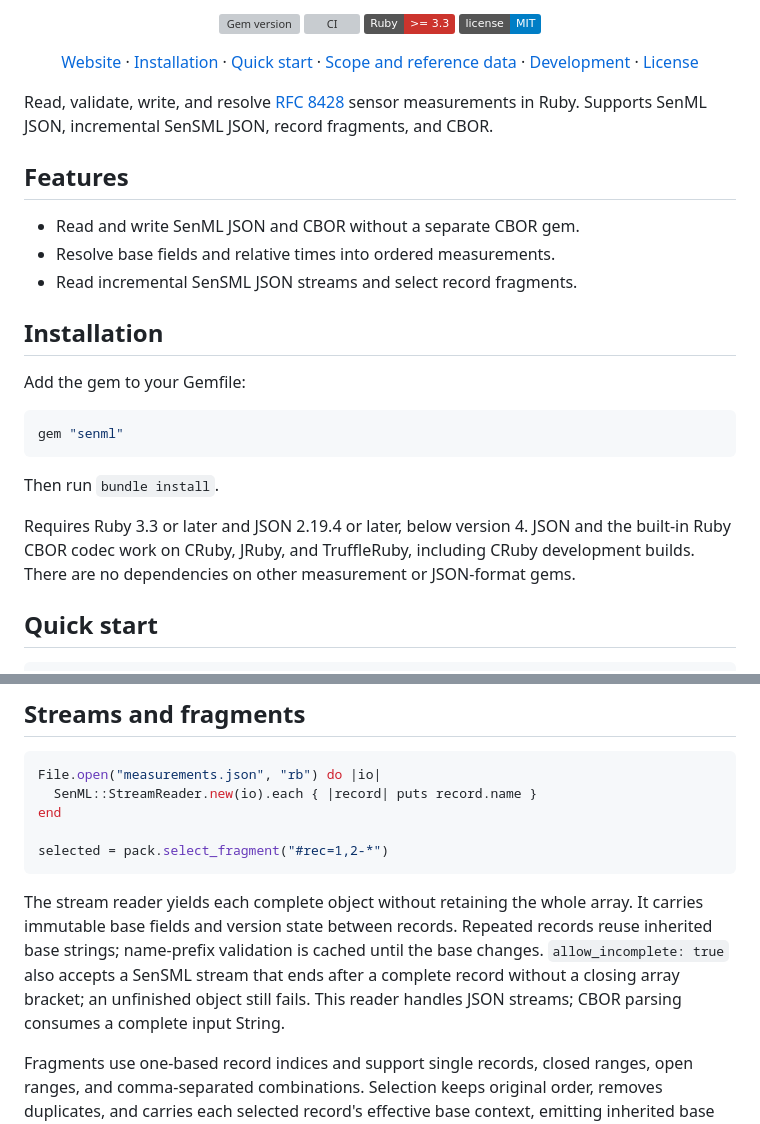
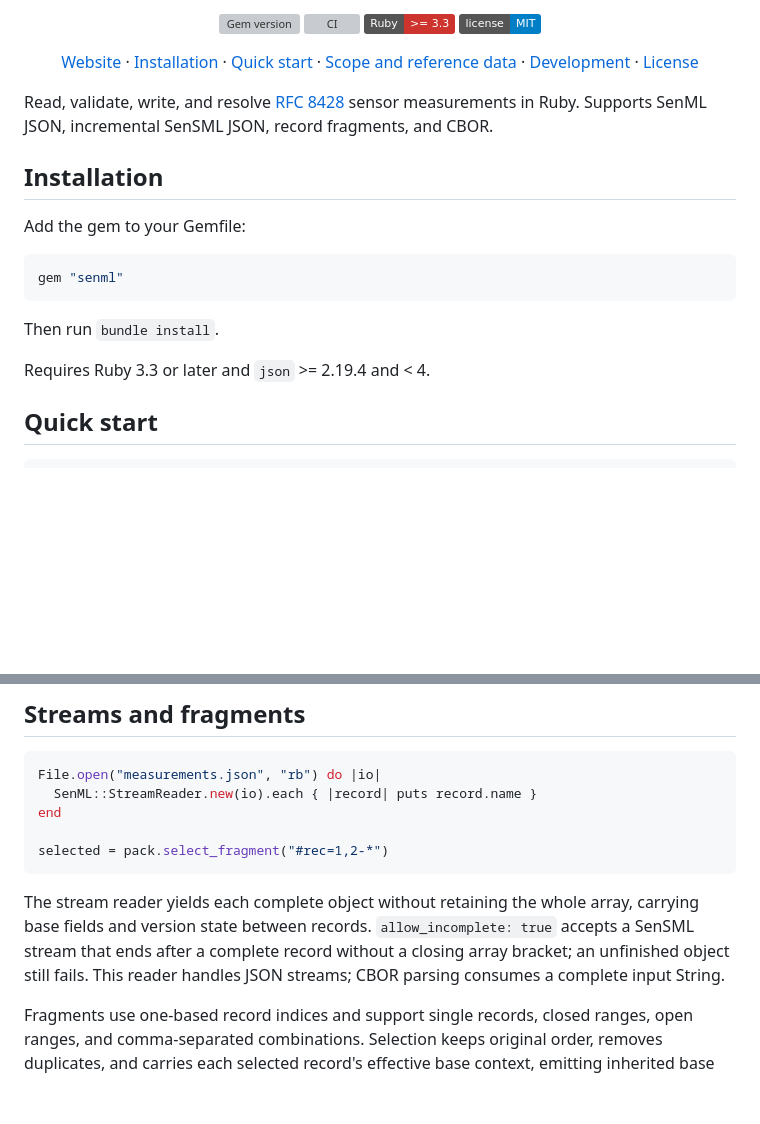
Before and after one commit to ydah/senml, a Markdown page: README.md, 2 parts joined by grey strips. Rendered like a GitHub page; badges without logos; blank space fills up the shorter version; grey boxes are pictures that could not be loaded.

````diff
--- a/README.md
+++ b/README.md
@@ -20,12 +20,6 @@
 
 Read, validate, write, and resolve [RFC 8428](https://www.rfc-editor.org/rfc/rfc8428) sensor measurements in Ruby. Supports SenML JSON, incremental SenSML JSON, record fragments, and CBOR.
 
-## Features
-
-- Read and write SenML JSON and CBOR without a separate CBOR gem.
-- Resolve base fields and relative times into ordered measurements.
-- Read incremental SenSML JSON streams and select record fragments.
-
 ## Installation
 
 Add the gem to your Gemfile:
@@ -36,7 +30,7 @@ gem "senml"
 
 Then run `bundle install`.
 
-Requires Ruby 3.3 or later and JSON 2.19.4 or later, below version 4. JSON and the built-in Ruby CBOR codec work on CRuby, JRuby, and TruffleRuby, including CRuby development builds. There are no dependencies on other measurement or JSON-format gems.
+Requires Ruby 3.3 or later and `json` >= 2.19.4 and < 4.
 
 ## Quick start
 
@@ -71,7 +65,7 @@ end
 selected = pack.select_fragment("#rec=1,2-*")
 ```
 
-The stream reader yields each complete object without retaining the whole array. It carries immutable base fields and version state between records. Repeated records reuse inherited base strings; name-prefix validation is cached until the base changes. `allow_incomplete: true` also accepts a SenSML stream that ends after a complete record without a closing array bracket; an unfinished object still fails. This reader handles JSON streams; CBOR parsing consumes a complete input String.
+The stream reader yields each complete object without retaining the whole array, carrying base fields and version state between records. `allow_incomplete: true` accepts a SenSML stream that ends after a complete record without a closing array bracket; an unfinished object still fails. This reader handles JSON streams; CBOR parsing consumes a complete input String.
 
 Fragments use one-based record indices and support single records, closed ranges, open ranges, and comma-separated combinations. Selection keeps original order, removes duplicates, and carries each selected record's effective base context, emitting inherited base fields only at the first selected record and when they change. Out-of-range and reversed ranges fail.
 
````
Also changed, not shown: other parts of README.md (+7 -9 lines).
